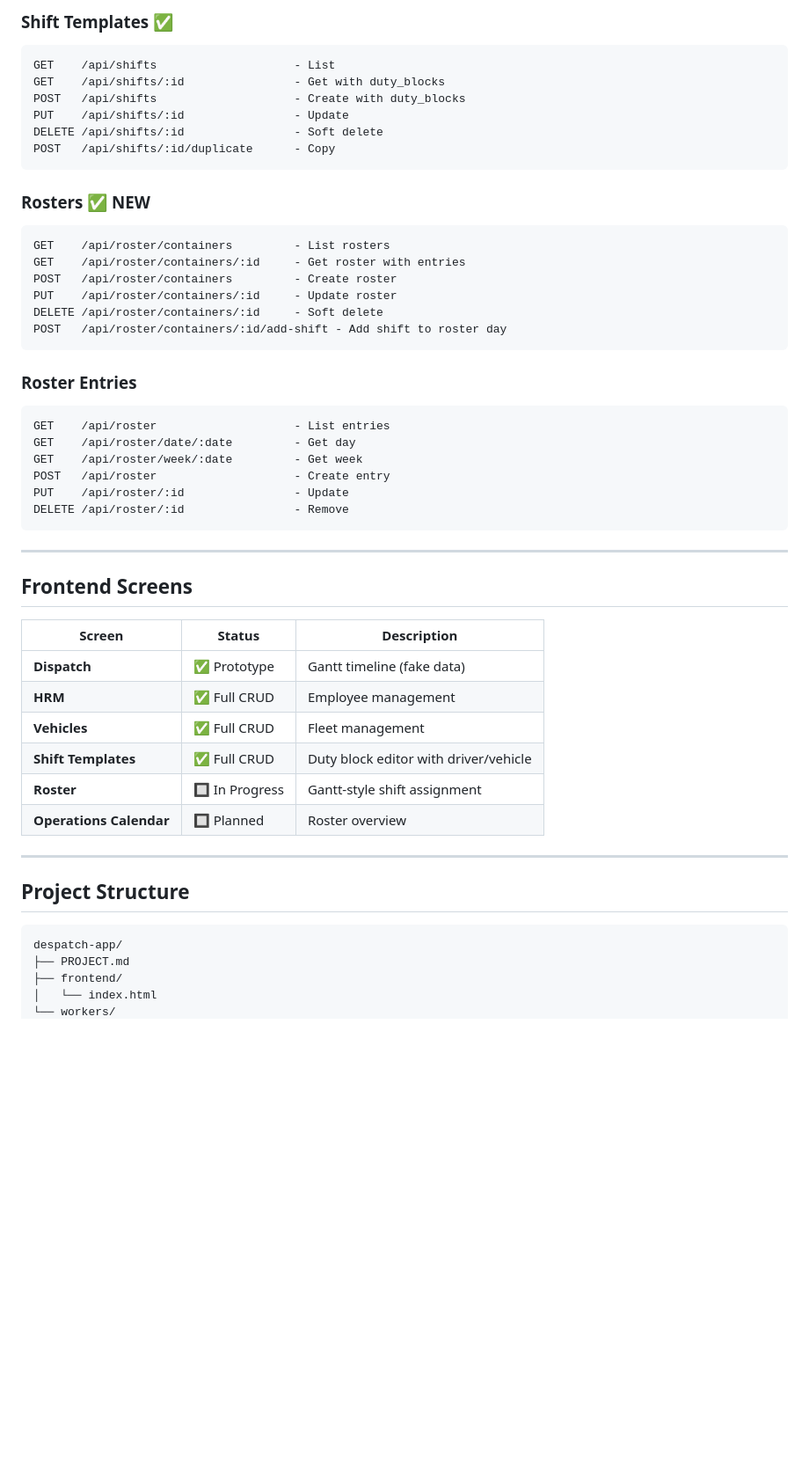
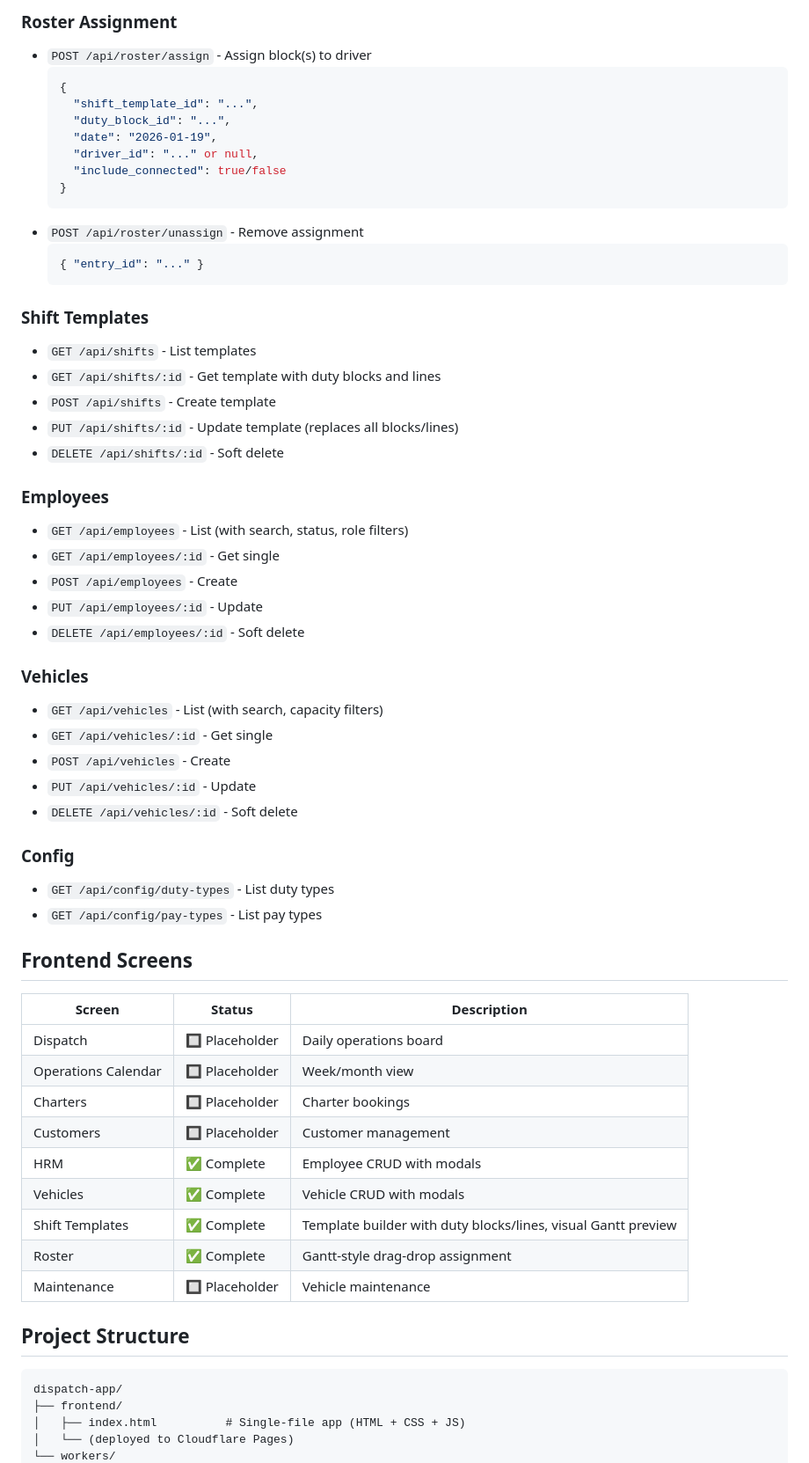
Before and after one commit to GiovanniOli001/despatch-app, a Markdown page: PROJECT.md, the part around one of its changes. Shown at 88% size. GitHub-like rendering; blank space fills up the shorter version.

````diff
--- a/PROJECT.md
+++ b/PROJECT.md
@@ -143,54 +125,64 @@ GET/PUT/DELETE /api/vehicles/:id
 
-### Shift Templates ✅
-```
-GET    /api/shifts                    - List
-GET    /api/shifts/:id                - Get with duty_blocks
-POST   /api/shifts                    - Create with duty_blocks
-PUT    /api/shifts/:id                - Update
-DELETE /api/shifts/:id                - Soft delete
-POST   /api/shifts/:id/duplicate      - Copy
-```
+### Roster Assignment
+- `POST /api/roster/assign` - Assign block(s) to driver
+  ```json
+  {
+    "shift_template_id": "...",
+    "duty_block_id": "...",
+    "date": "2026-01-19",
+    "driver_id": "..." or null,
+    "include_connected": true/false
+  }
+  ```
+- `POST /api/roster/unassign` - Remove assignment
+  ```json
+  { "entry_id": "..." }
+  ```
 
-### Rosters ✅ NEW
-```
-GET    /api/roster/containers         - List rosters
-GET    /api/roster/containers/:id     - Get roster with entries
-POST   /api/roster/containers         - Create roster
-PUT    /api/roster/containers/:id     - Update roster
-DELETE /api/roster/containers/:id     - Soft delete
-POST   /api/roster/containers/:id/add-shift - Add shift to roster day
-```
+### Shift Templates
+- `GET /api/shifts` - List templates
+- `GET /api/shifts/:id` - Get template with duty blocks and lines
+- `POST /api/shifts` - Create template
+- `PUT /api/shifts/:id` - Update template (replaces all blocks/lines)
+- `DELETE /api/shifts/:id` - Soft delete
 
-### Roster Entries
-```
-GET    /api/roster                    - List entries
-GET    /api/roster/date/:date         - Get day
-GET    /api/roster/week/:date         - Get week
-POST   /api/roster                    - Create entry
-PUT    /api/roster/:id                - Update
-DELETE /api/roster/:id                - Remove
-```
+### Employees
+- `GET /api/employees` - List (with search, status, role filters)
+- `GET /api/employees/:id` - Get single
+- `POST /api/employees` - Create
+- `PUT /api/employees/:id` - Update
+- `DELETE /api/employees/:id` - Soft delete
 
----
+### Vehicles
+- `GET /api/vehicles` - List (with search, capacity filters)
+- `GET /api/vehicles/:id` - Get single
+- `POST /api/vehicles` - Create
+- `PUT /api/vehicles/:id` - Update
+- `DELETE /api/vehicles/:id` - Soft delete
+
+### Config
+- `GET /api/config/duty-types` - List duty types
+- `GET /api/config/pay-types` - List pay types
 
 ## Frontend Screens
 
 | Screen | Status | Description |
 |--------|--------|-------------|
-| **Dispatch** | ✅ Prototype | Gantt timeline (fake data) |
-| **HRM** | ✅ Full CRUD | Employee management |
-| **Vehicles** | ✅ Full CRUD | Fleet management |
-| **Shift Templates** | ✅ Full CRUD | Duty block editor with driver/vehicle |
-| **Roster** | 🔲 In Progress | Gantt-style shift assignment |
-| **Operations Calendar** | 🔲 Planned | Roster overview |
-
----
+| Dispatch | 🔲 Placeholder | Daily operations board |
+| Operations Calendar | 🔲 Placeholder | Week/month view |
+| Charters | 🔲 Placeholder | Charter bookings |
+| Customers | 🔲 Placeholder | Customer management |
+| HRM | ✅ Complete | Employee CRUD with modals |
+| Vehicles | ✅ Complete | Vehicle CRUD with modals |
+| Shift Templates | ✅ Complete | Template builder with duty blocks/lines, visual Gantt preview |
+| Roster | ✅ Complete | Gantt-style drag-drop assignment |
+| Maintenance | 🔲 Placeholder | Vehicle maintenance |
 
 ## Project Structure
 
 ```
-despatch-app/
-├── PROJECT.md
+dispatch-app/
 ├── frontend/
-│   └── index.html
+│   ├── index.html          # Single-file app (HTML + CSS + JS)
+│   └── (deployed to Cloudflare Pages)
 └── workers/
````
Also changed, not shown: other parts of PROJECT.md (+157 -181 lines).
